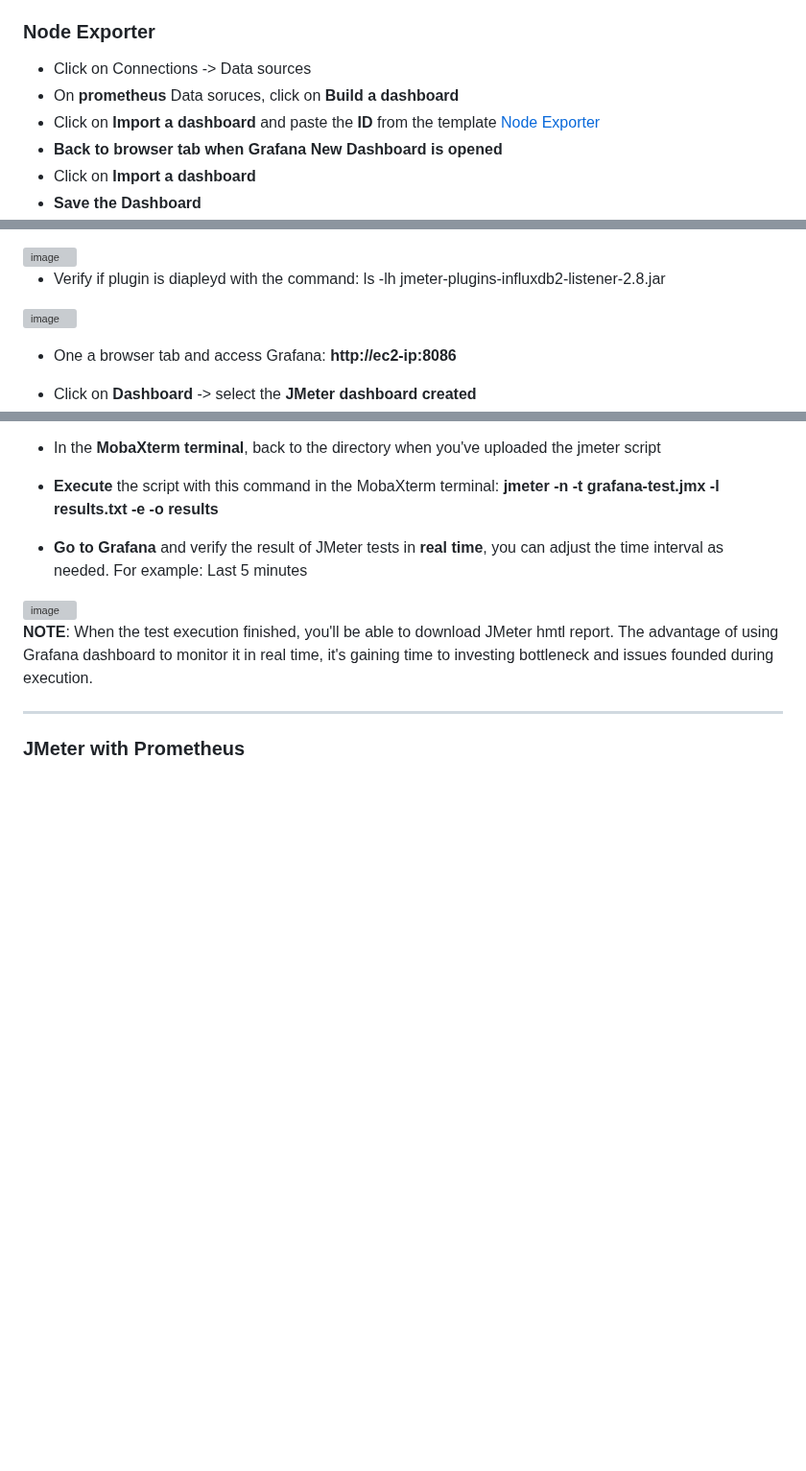
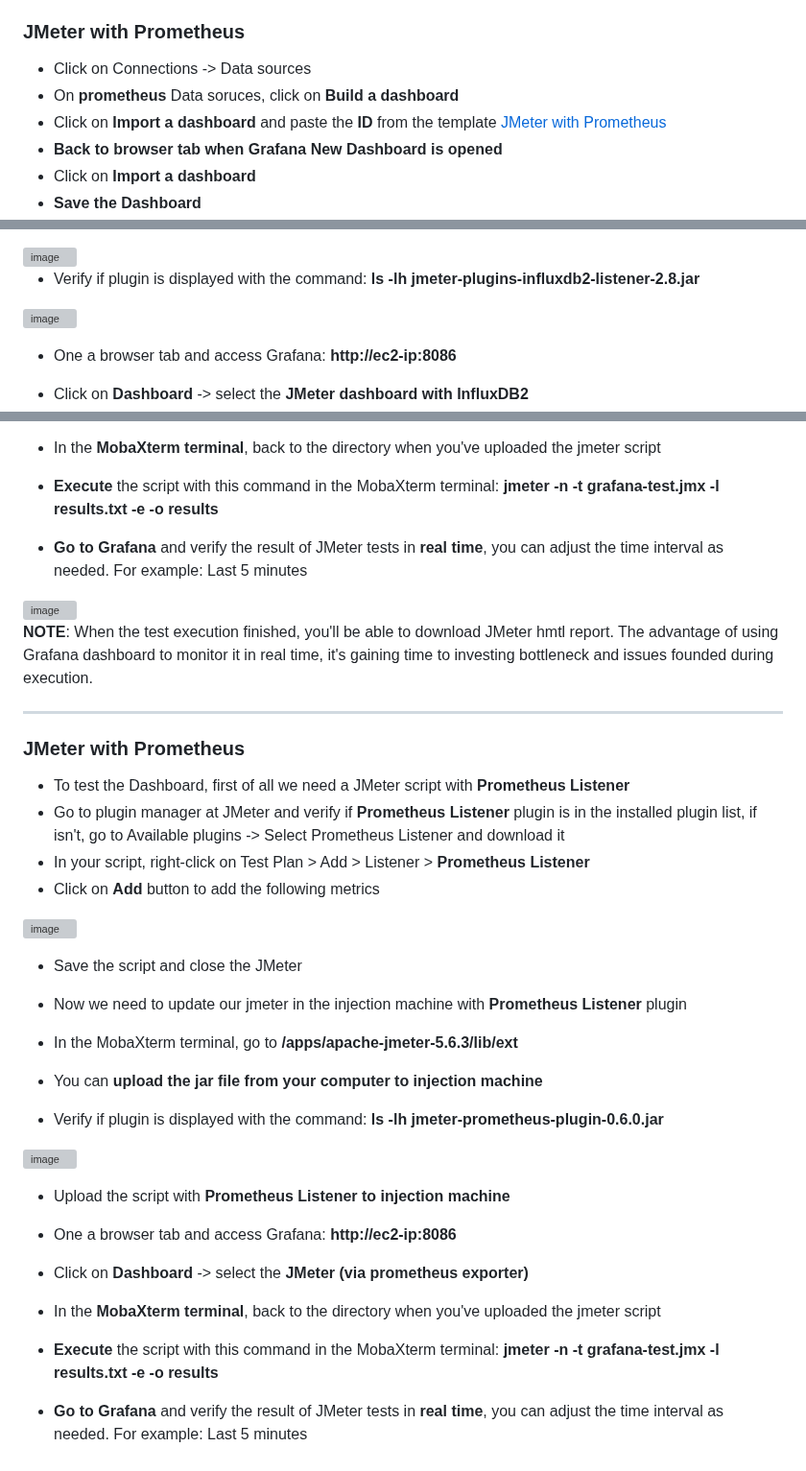
Before and after one commit to almeidas-tatiane/robust-api-performance, a Markdown page: docs/grafana-dashboards.md, 3 parts joined by grey strips. Shown at 96% size. GitHub-like rendering; blank space fills up the shorter version; grey boxes are pictures that could not be loaded.

```diff
--- a/docs/grafana-dashboards.md
+++ b/docs/grafana-dashboards.md
@@ -67,11 +66,11 @@ This document is a step by step guide how to create dashboards on Grafana to **J
 - On **Options session -> InfluxDB** select **JMeter**
 - Click on **Import**
 
-### Node Exporter
+### JMeter with Prometheus
 
 - Click on Connections -> Data sources
 - On **prometheus** Data soruces, click on **Build a dashboard**
-- Click on **Import a dashboard** and paste the **ID** from the template [Node Exporter](https://grafana.com/grafana/dashboards/1860-node-exporter-full/)
+- Click on **Import a dashboard** and paste the **ID** from the template [JMeter with Prometheus](https://grafana.com/grafana/dashboards/2492-jmeter/)
 - **Back to browser tab when Grafana New Dashboard is opened**
 - Click on **Import a dashboard**
 - **Save the Dashboard**
@@ -118,11 +118,11 @@ This document is a step by step guide how to create dashboards on Grafana to **J
 - Download the plugin with the command: **wget https://repo1.maven.org/maven2/io/github/mderevyankoaqa/jmeter-plugins-influxdb2-listener/2.8/jmeter-plugins-influxdb2-listener-2.8.jar**
 <img width="1587" height="187" alt="image" src="https://github.com/user-attachments/assets/ae30faba-5ffd-4f02-b862-fe9a90fea9f9" />
 
-- Verify if plugin is diapleyd with the command: ls -lh jmeter-plugins-influxdb2-listener-2.8.jar
+- Verify if plugin is displayed with the command: **ls -lh jmeter-plugins-influxdb2-listener-2.8.jar**
 <img width="890" height="27" alt="image" src="https://github.com/user-attachments/assets/004314f2-647d-41f7-9fff-7bdf2e56d18c" />
 
 - One a browser tab and access Grafana: **http://ec2-ip:8086**
-- Click on **Dashboard** -> select the **JMeter dashboard created**
+- Click on **Dashboard** -> select the **JMeter dashboard with InfluxDB2**
 
 - In the **MobaXterm terminal**, back to the directory when you've uploaded the jmeter script
 - **Execute** the script with this command in the MobaXterm terminal: **jmeter -n -t grafana-test.jmx -l results.txt -e -o results**
@@ -136,3 +136,25 @@ This document is a step by step guide how to create dashboards on Grafana to **J
 
 ---
 ### JMeter with Prometheus
+
+- To test the Dashboard, first of all we need a JMeter script with **Prometheus Listener**
+- Go to plugin manager at JMeter and verify if **Prometheus Listener** plugin is in the installed plugin list, if isn't, go to Available plugins -> Select Prometheus Listener and download it
+- In your script, right-click on Test Plan > Add > Listener > **Prometheus Listener**
+- Click on **Add** button to add the following metrics
+<img width="1455" height="569" alt="image" src="https://github.com/user-attachments/assets/71b7d563-edc8-4459-9404-fe8cf36917ae" />
+
+- Save the script and close the JMeter
+
+- Now we need to update our jmeter in the injection machine with **Prometheus Listener** plugin
+- In the MobaXterm terminal, go to **/apps/apache-jmeter-5.6.3/lib/ext**
+- You can **upload the jar file from your computer to injection machine**
+- Verify if plugin is displayed with the command: **ls -lh jmeter-prometheus-plugin-0.6.0.jar**
+<img width="1028" height="39" alt="image" src="https://github.com/user-attachments/assets/6c7de96e-02d8-49db-9702-af67814eb7c4" />
+
+- Upload the script with **Prometheus Listener to injection machine**
+- One a browser tab and access Grafana: **http://ec2-ip:8086**
+- Click on **Dashboard** -> select the **JMeter (via prometheus exporter)**
+- In the **MobaXterm terminal**, back to the directory when you've uploaded the jmeter script
+- **Execute** the script with this command in the MobaXterm terminal: **jmeter -n -t grafana-test.jmx -l results.txt -e -o results**
+
+- **Go to Grafana** and verify the result of JMeter tests in **real time**, you can adjust the time interval as needed. For example: Last 5 minutes
```
Also changed, not shown: other parts of docs/grafana-dashboards.md (+4 -4 lines).
